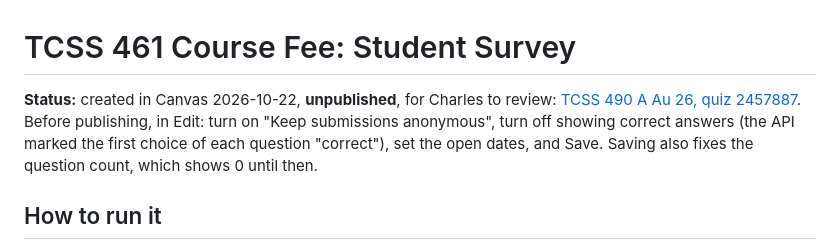
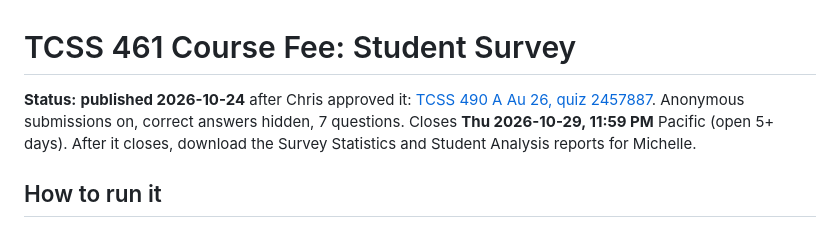
Before and after one commit to cfb3/ai-major-planning, a Markdown page: courses/tcss-461-fee-survey.md, the part around the change. Drawn GitHub-style.

Commit message:
Mark TCSS 461 fee survey published
Co-Authored-By: Claude Opus 5.5 <noreply@anthropic.com>

```diff
--- a/courses/tcss-461-fee-survey.md
+++ b/courses/tcss-461-fee-survey.md
@@ -4,11 +4,11 @@
      share the justification, ask for comments, keep it open at least 5 days, download the
      results. Survey the current TCSS 490 students. [Brackets] mark what to fill in. -->
 
-**Status:** created in Canvas 2026-10-22, **unpublished**, for Charles to review:
+**Status:** **published 2026-10-24** after Chris approved it:
 [TCSS 490 A Au 26, quiz 2457887](https://canvas.uw.edu/courses/1935620/quizzes/2457887).
-Before publishing, in Edit: turn on "Keep submissions anonymous", turn off showing correct
-answers (the API marked the first choice of each question "correct"), set the open dates, and
-Save. Saving also fixes the question count, which shows 0 until then.
+Anonymous submissions on, correct answers hidden, 7 questions. Closes **Thu 2026-10-29,
+11:59 PM** Pacific (open 5+ days). After it closes, download the Survey Statistics and Student
+Analysis reports for Michelle.
 
 ## How to run it
 
```
